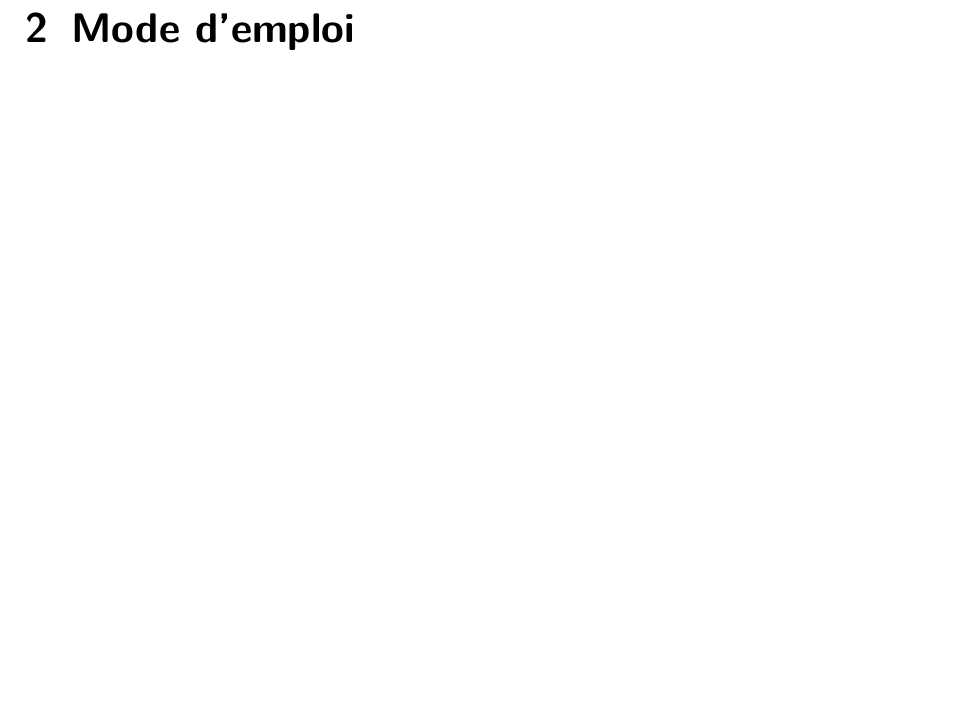
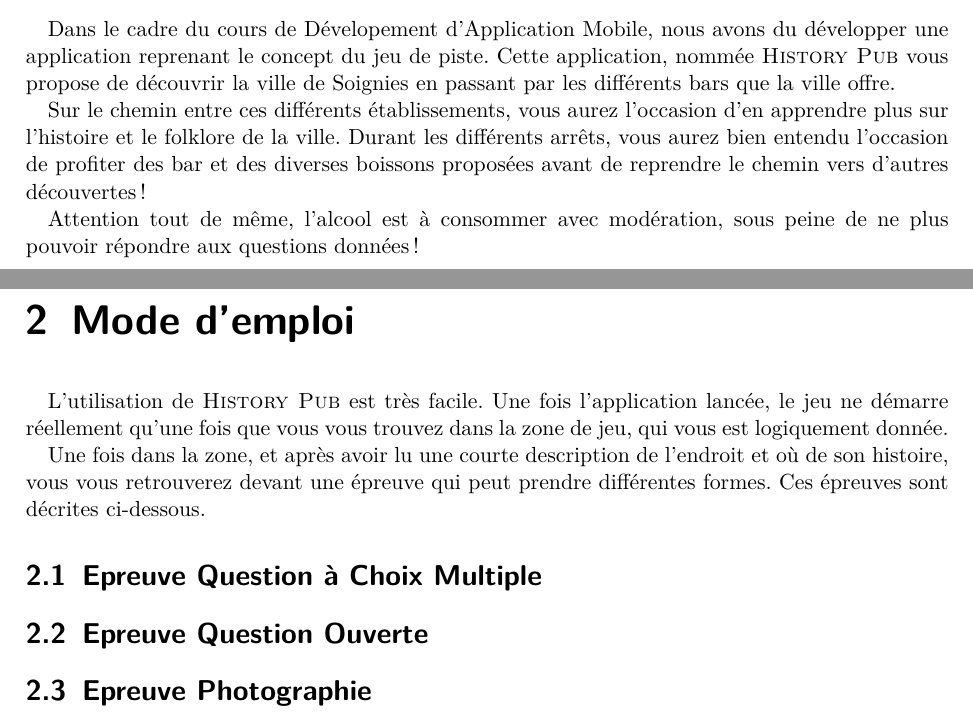
Before and after one commit to TotemaT/HistoryPub, a LaTeX document (rapport.tex): part of page 5 of 9 before the commit and two parts of pages 4 and 5 of 9 after it, the two joined at a grey line, cut at the place of the change, the shorter picture padded with empty space. Compiled offline with pdfLaTeX; an older LaTeX class or package is replaced by its successor.

Commit message:
Introduction et début de mode d'emploi

```diff
--- a/rapport.tex
+++ b/rapport.tex
@@ -70,14 +70,47 @@
 
     %%%%%%%% BEGIN CONTENT %%%%%%%%%%%%
     \chapter{Introduction}
+    Dans le cadre du cours de Dévelopement d'Application Mobile, nous avons du développer une application reprenant le concept du jeu de piste. Cette application, nommée \textsc{History Pub} vous propose de découvrir la ville de Soignies en passant par les différents bars que la ville offre.
+
+    Sur le chemin entre ces différents établissements, vous aurez l'occasion d'en apprendre plus sur l'histoire et le folklore de la ville. Durant les différents arrêts, vous aurez bien entendu l'occasion de profiter des bar et des diverses boissons proposées avant de reprendre le chemin vers d'autres découvertes!
+
+    Attention tout de même, l'alcool est à consommer avec modération, sous peine de ne plus pouvoir répondre aux questions données!
 
     \chapter{Mode d'emploi}
+    L'utilisation de \textsc{History Pub} est très facile. Une fois l'application lancée, le jeu ne démarre réellement qu'une fois que vous vous trouvez dans la zone de jeu, qui vous est logiquement donnée.
+
+    % Afficher une screenshot de EtapeActivité demandant de se déplacer dans la zone
+
+    Une fois dans la zone, et après avoir lu une courte description de l'endroit et où de son histoire, vous vous retrouverez devant une épreuve qui peut prendre différentes formes. Ces épreuves sont décrites ci-dessous.
+
+    \section{Epreuve Question à Choix Multiple}
+    % mettre un screenshot et expliquer vite fait
+    %   - comment on choisit une réponse
+    %   - comment on gère si pas de réponse
+    %   - comment on affiche si c'est bon ou pas
+
+    \section{Epreuve Question Ouverte}
+    % mettre un screenshot et expliquer vite fait
+    %   - comment on choisit une réponse
+    %   - comment on gère si pas de réponse
+    %   - comment on affiche si c'est bon ou pas
+
+
+    \section{Epreuve Photographie}
+    % mettre un screenshot et expliquer vite fait
+    %   - comment on choisit une réponse
+    %   - comment on gère si pas de réponse
+    %   - comment on affiche si c'est bon ou pas
+
 
     \chapter{Architecture}
 
     \chapter{Bugs connus}
+    % Aucun bug connu pour le moment :P
 
     \chapter{Utilisation de code open-source}
+    % Pas d'utilisation de code ou librairie open source pour le moment
+    % Peut être les parties de code prises sur dev.google.com?
 
     \chapter{License}
 
```
Also changed, not shown: rapport.pdf, rapport.tex (3 more changed lines).
